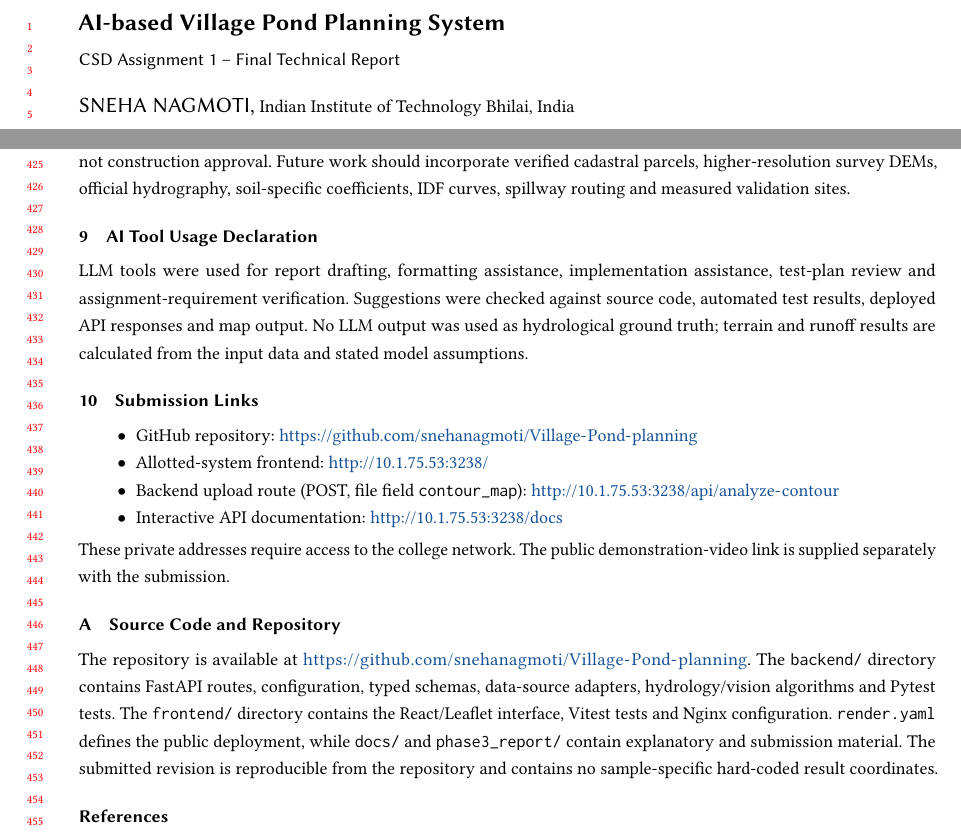
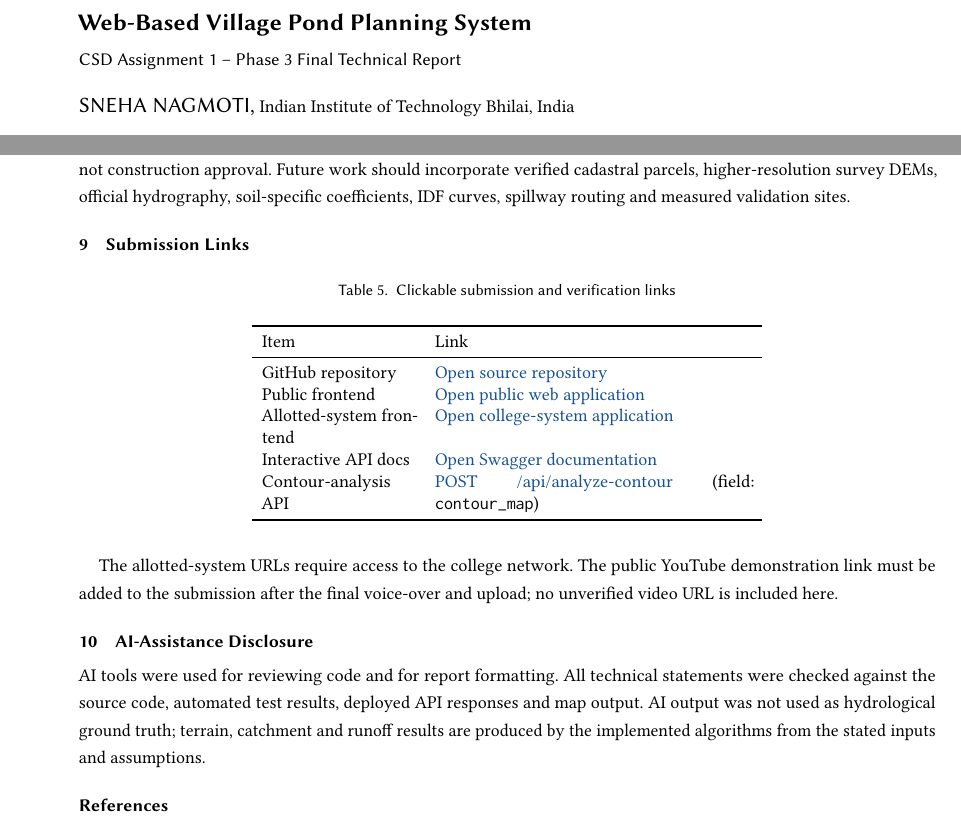
Before and after one commit to snehanagmoti/Village-Pond-planning, a LaTeX problem sheet (phase3_report/CSD_Assignment1_Report.tex): two parts of pages 1 and 9 of 9, joined at a grey line, cut so that both start at the same text. Compiled offline with pdfLaTeX.

Commit message:
Polish final report and add submission links

```diff
--- a/phase3_report/CSD_Assignment1_Report.tex
+++ b/phase3_report/CSD_Assignment1_Report.tex
@@ -1,7 +1,8 @@
 %% CSD Assignment 1 - Final Technical Report
 %% Uses the supplied ACM manuscript template without changing its layout.
-\documentclass[manuscript,screen,review]{acmart}
+\documentclass[manuscript,screen]{acmart}
 \usepackage{xurl}
+\hypersetup{colorlinks=true,linkcolor=black,citecolor=black,urlcolor=blue}
 
 \AtBeginDocument{\providecommand\BibTeX{{Bib\TeX}}}
 \setcopyright{none}
@@ -10,8 +11,8 @@
 
 \begin{document}
 
-\title{AI-based Village Pond Planning System}
-\subtitle{CSD Assignment 1 -- Final Technical Report}
+\title{Web-Based Village Pond Planning System}
+\subtitle{CSD Assignment 1 -- Phase 3 Final Technical Report}
 
 \author{Sneha Nagmoti}
 \affiliation{%
@@ -204,21 +205,26 @@ The map displays the selected catchment boundary and pond options, with an on-ma
 \section{Discussion and Limitations}
 The strongest result is traceability: every recommendation is accompanied by its watershed, ranked alternatives, source states and assumptions. Nevertheless, GLO-90-scale/public elevation cannot resolve small bunds and culverts; harmonic reconstruction between contours smooths unmeasured terrain; RGB/HSV screening may miss narrow, muddy, shaded or seasonal water; a uniform runoff coefficient ignores soil and land-use variation; and long-term annual rainfall does not replace design-storm routing. Land ownership is not inferred. The map therefore supports comparative screening, not construction approval. Future work should incorporate verified cadastral parcels, higher-resolution survey DEMs, official hydrography, soil-specific coefficients, IDF curves, spillway routing and measured validation sites.
 
-\section{AI Tool Usage Declaration}
-LLM tools were used for report drafting, formatting assistance, implementation assistance, test-plan review and assignment-requirement verification. Suggestions were checked against source code, automated test results, deployed API responses and map output. No LLM output was used as hydrological ground truth; terrain and runoff results are calculated from the input data and stated model assumptions.
+\section{Submission Links}
+\begin{table}[h]
+  \caption{Clickable submission and verification links}
+  \label{tab:submission-links}
+  \begin{tabular}{p{2.7cm}p{5.6cm}}
+    \toprule
+    Item & Link \\
+    \midrule
+    GitHub repository & \href{https://github.com/snehanagmoti/Village-Pond-planning}{Open source repository} \\
+    Public frontend & \href{https://sneha-village-pond-planning-2026.onrender.com/}{Open public web application} \\
+    Allotted-system frontend & \href{http://10.1.75.53:3238/}{Open college-system application} \\
+    Interactive API docs & \href{http://10.1.75.53:3238/docs}{Open Swagger documentation} \\
+    Contour-analysis API & \href{http://10.1.75.53:3238/api/analyze-contour}{POST /api/analyze-contour} (field: \texttt{contour\_map}) \\
+    \bottomrule
+  \end{tabular}
+\end{table}
+The allotted-system URLs require access to the college network. The public YouTube demonstration link must be added to the submission after the final voice-over and upload; no unverified video URL is included here.
 
-\section{Submission Links}
-\begin{itemize}
-  \item GitHub repository: \url{https://github.com/snehanagmoti/Village-Pond-planning}
-  \item Allotted-system frontend: \url{http://10.1.75.53:3238/}
-  \item Backend upload route (POST, file field \texttt{contour\_map}): \url{http://10.1.75.53:3238/api/analyze-contour}
-  \item Interactive API documentation: \url{http://10.1.75.53:3238/docs}
-\end{itemize}
-These private addresses require access to the college network. The public demonstration-video link is supplied separately with the submission.
-
-\appendix
-\section{Source Code and Repository}
-The repository is available at \url{https://github.com/snehanagmoti/Village-Pond-planning}. The \texttt{backend/} directory contains FastAPI routes, configuration, typed schemas, data-source adapters, hydrology/vision algorithms and Pytest tests. The \texttt{frontend/} directory contains the React/Leaflet interface, Vitest tests and Nginx configuration. \texttt{render.yaml} defines the public deployment, while \texttt{docs/} and \texttt{phase3\_report/} contain explanatory and submission material. The submitted revision is reproducible from the repository and contains no sample-specific hard-coded result coordinates.
+\section{AI-Assistance Disclosure}
+AI tools were used for reviewing code and for report formatting. All technical statements were checked against the source code, automated test results, deployed API responses and map output. AI output was not used as hydrological ground truth; terrain, catchment and runoff results are produced by the implemented algorithms from the stated inputs and assumptions.
 
 \begin{thebibliography}{6}
 \bibitem{openmeteo} Open-Meteo, ``Historical Weather and Elevation APIs,'' \url{https://open-meteo.com/}.
```
Also changed, not shown: output/pdf/Phase_3_Final_Technical_Report.pdf.
